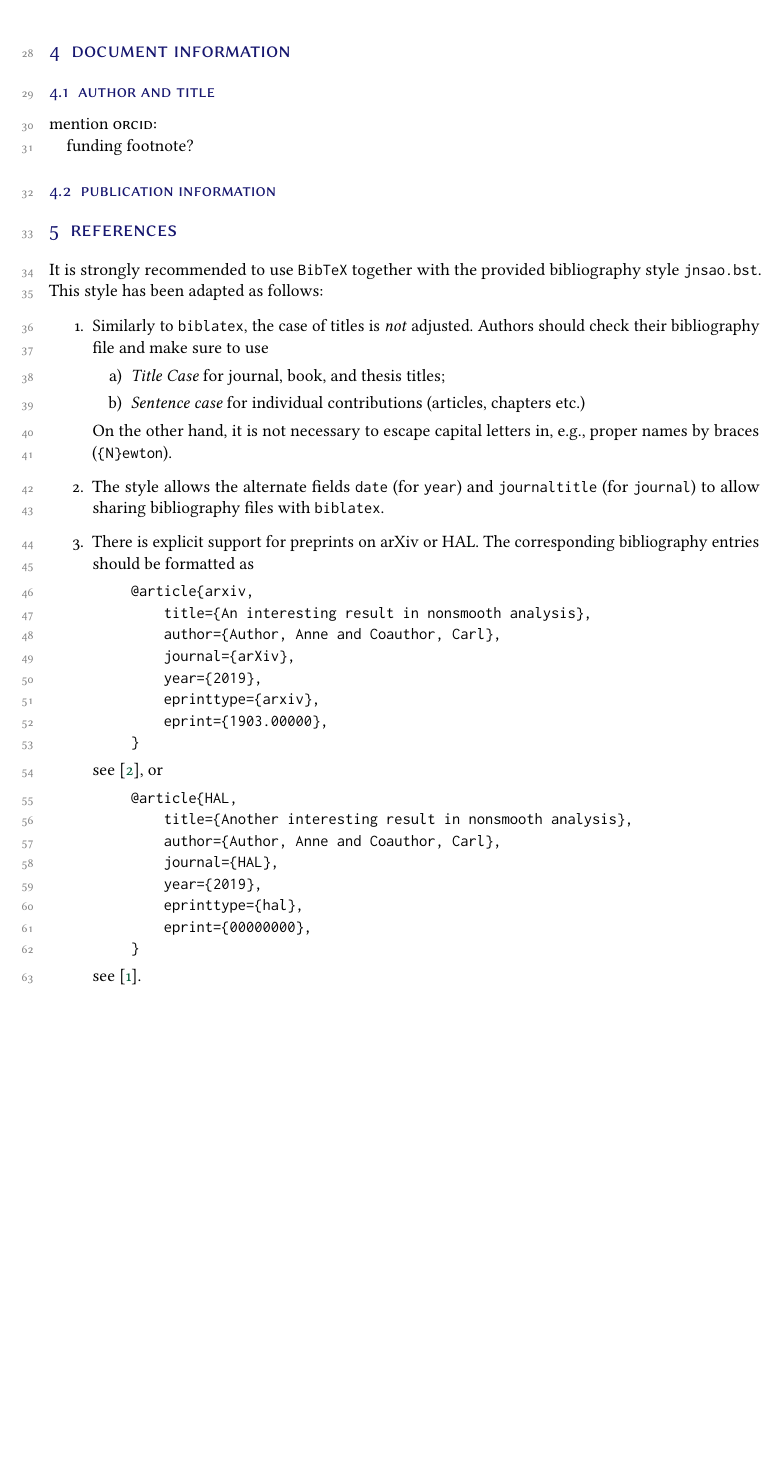
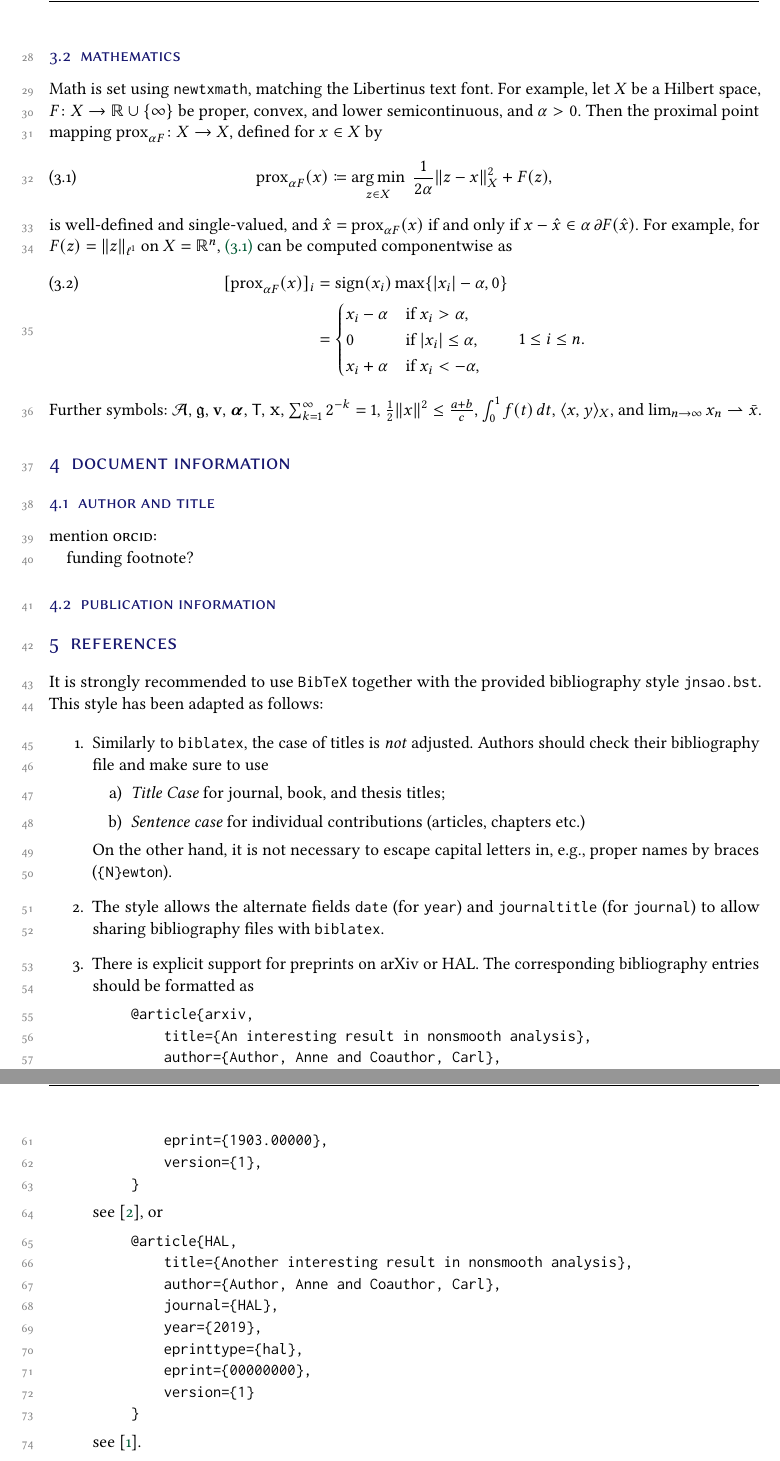
Before and after one commit to JNSAO/template, a LaTeX document (jnsao_template.tex): part of page 2 of 3 before the commit and two parts of pages 2 and 3 of 3 after it, the two joined at a grey line, cut at the place of the change, the shorter picture padded with empty space. Compiled offline with pdfLaTeX.

Commit message:
template: add math

```diff
--- a/jnsao_template.tex
+++ b/jnsao_template.tex
@@ -10,7 +10,6 @@
 %%%%%%%%%%%%%%%%%%%%%%%%%%%%%%%%%%%%%%%%%%%%%%%%%%%%%%%%%%%%
 
 \documentclass[english,review]{jnsao}
-\usepackage[utf8]{inputenc}
 
 %%%%%%%%%%%%%%%%%%%%%%%%%%%%%%%%%%%%%%%%%%%%%%%
 % Manuscript information.
@@ -113,6 +112,26 @@ The class uses \verb!zref-clever! for handling references to environments and ot
 
 See \cref{thm,lem,cor}.
 
+\subsection{Mathematics}
+
+Math is set using \verb!newtxmath!, matching the Libertinus text font. For example, let $X$ be a Hilbert space, $F\colon X\to\mathbb{R}\cup\{\infty\}$ be proper, convex, and lower semicontinuous, and $\alpha>0$. Then the proximal point mapping $\operatorname{prox}_{\alpha F}\colon X\to X$, defined for $x\in X$ by
+\begin{equation}\label{eq:prox}
+    \operatorname{prox}_{\alpha F}(x) \coloneqq \operatorname*{arg\,min}_{z\in X}\ \frac{1}{2\alpha}\|z-x\|_X^2 + F(z),
+\end{equation}
+is well-defined and single-valued, and $\hat x = \operatorname{prox}_{\alpha F}(x)$ if and only if $x - \hat x \in \alpha\,\partial F(\hat x)$. For example, for $F(z) = \|z\|_{\ell^1}$ on $X=\mathbb{R}^n$, \cref{eq:prox} can be computed componentwise as
+\begin{equation}
+    \begin{split}
+        [\operatorname{prox}_{\alpha F}(x)]_i &= \operatorname{sign}(x_i)\max\{|x_i|-\alpha, 0\}\\
+        &= \begin{cases}
+            x_i - \alpha & \text{if } x_i > \alpha,\\
+            0 & \text{if } |x_i| \leq \alpha,\\
+            x_i + \alpha & \text{if } x_i < -\alpha,
+        \end{cases}
+        \qquad 1\leq i\leq n.
+    \end{split}
+\end{equation}
+Further symbols: $\mathcal{A}$, $\mathfrak{g}$, $\mathbf{v}$, $\boldsymbol{\alpha}$, $\mathsf{T}$, $\mathtt{x}$, $\sum_{k=1}^\infty 2^{-k} = 1$, $\frac{1}{2}\|x\|^2 \leq \frac{a+b}{c}$, $\int_0^1 f(t)\,dt$, $\langle x, y\rangle_X$, and $\lim_{n\to\infty} x_n \rightharpoonup \bar x$.
+
 %%%%%%%%%%%%%%%%%%%%%%%%%%%%%%%%%%%%%%%%%%%%%%%
 \section{Document information}
 %%%%%%%%%%%%%%%%%%%%%%%%%%%%%%%%%%%%%%%%%%%%%%%
@@ -154,8 +173,9 @@ It is strongly recommended to use \verb!BibTeX! together with the provided bibli
     year={2019},
     eprinttype={arxiv},
     eprint={1903.00000},
+    version={1},
 }\end{verbatim}
-        \end{quote}
+\end{quote}
         see \cite{arxiv}, or
         \begin{quote}
             \begin{verbatim}@article{HAL,
@@ -165,6 +185,7 @@ It is strongly recommended to use \verb!BibTeX! together with the provided bibli
     year={2019},
     eprinttype={hal},
     eprint={00000000},
+    version={1}
 }\end{verbatim}
         \end{quote}
         see \cite{HAL}.
```
Also changed, not shown: jnsao_template.tex (2 more changed lines).
